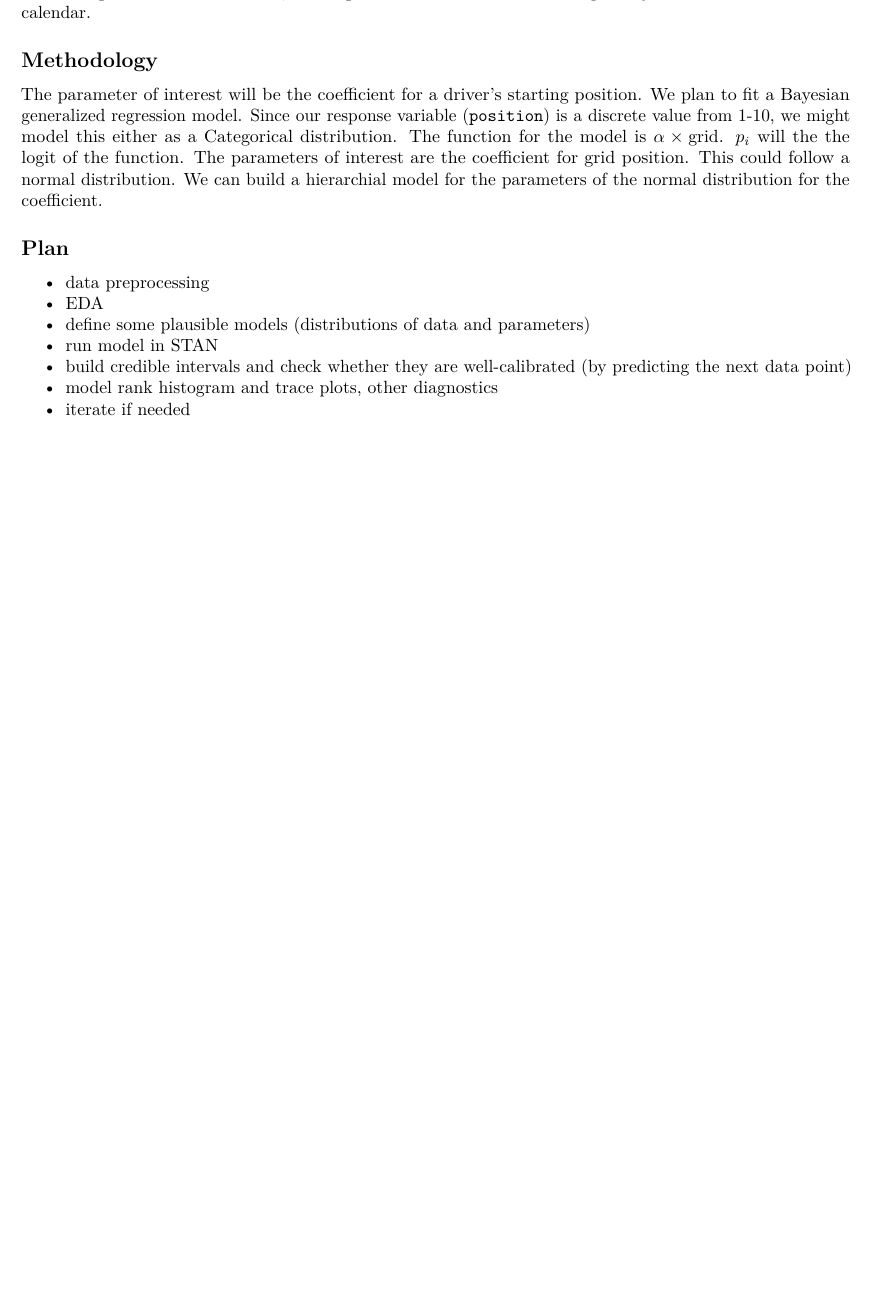
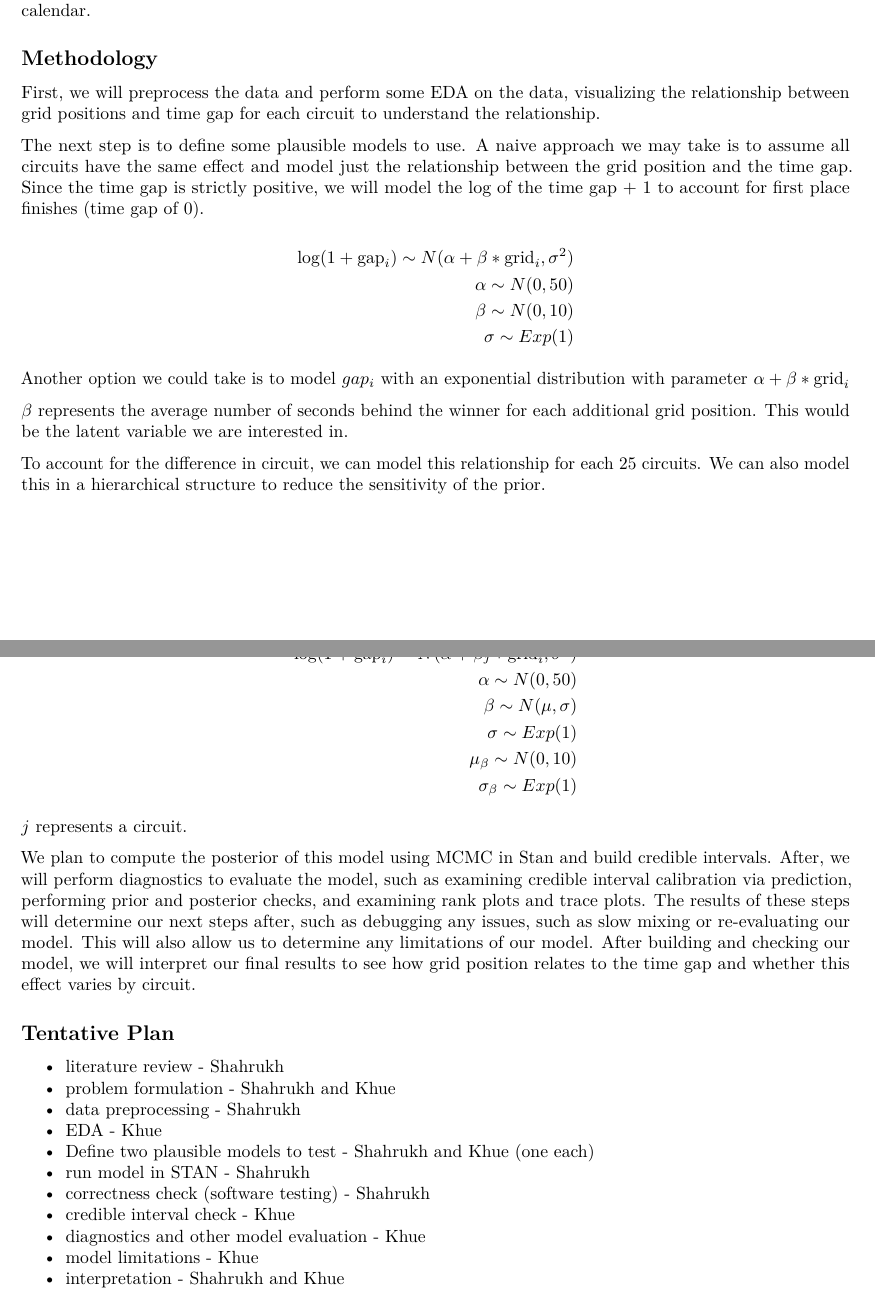
Before and after one commit to khuedo22/stat-405-final-project, an R Markdown document (Proposal.Rmd): part of page 3 of 3 before the commit and two parts of pages 3 and 4 of 4 after it, the two joined at a grey line, cut so that both start at the same text, the shorter picture padded with empty space. Rendered offline with R 4.5, knitr and Pandoc, then LaTeX, with nearby package versions; some code elsewhere in the file could not run offline.

Commit message:
wrote methodology and plan

```diff
--- a/Proposal.Rmd
+++ b/Proposal.Rmd
@@ -153,23 +153,70 @@ reliable estimates especially for newer circuits on the calendar.
 
 ## Methodology
 
-The parameter of interest will be the coefficient for a driver's
-starting position. We plan to fit a Bayesian generalized regression
-model. Since our response variable (`position`) is a discrete value from
-1-10, we might model this either as a Categorical distribution. The
-function for the model is $\alpha \times \text{grid}$. $p_i$ will the
-the logit of the function. The parameters of interest are the
-coefficient for grid position. This could follow a normal distribution.
-We can build a hierarchial model for the parameters of the normal
-distribution for the coefficient.
+First, we will preprocess the data and perform some EDA on the data,
+visualizing the relationship between grid positions and time gap for
+each circuit to understand the relationship.
 
-## Plan
+The next step is to define some plausible models to use. A naive
+approach we may take is to assume all circuits have the same effect and
+model just the relationship between the grid position and the time gap.
+Since the time gap is strictly positive, we will model the log of the
+time gap + 1 to account for first place finishes (time gap of 0).
 
--   data preprocessing
--   EDA
--   define some plausible models (distributions of data and parameters)
--   run model in STAN
--   build credible intervals and check whether they are well-calibrated
-    (by predicting the next data point)
--   model rank histogram and trace plots, other diagnostics
--   iterate if needed
+$$
+\begin{aligned}
+\log(1+\text{gap}_i) \sim N(\alpha + \beta * \text{grid}_i, \sigma^2) \\
+\alpha \sim N(0, 50) \\
+\beta \sim N(0, 10) \\
+\sigma \sim Exp(1)
+\end{aligned}
+$$
+
+Another option we could take is to model $gap_i$ with an exponential
+distribution with parameter $\alpha + \beta * \text{grid}_i$
+
+$\beta$ represents the average number of seconds behind the winner for
+each additional grid position. This would be the latent variable we are
+interested in.
+
+To account for the difference in circuit, we can model this relationship
+for each 25 circuits. We can also model this in a hierarchical structure
+to reduce the sensitivity of the prior.
+
+$$
+\begin{aligned}
+\log(1+\text{gap}_{i}) \sim N(\alpha + \beta_j * \text{grid}_i, \sigma^2) \\
+\alpha \sim N(0, 50) \\
+\beta \sim N(\mu, \sigma) \\
+\sigma \sim Exp(1) \\
+\mu_\beta \sim N(0, 10) \\
+\sigma_\beta \sim Exp(1)
+\end{aligned}
+$$
+
+$j$ represents a circuit.
+
+We plan to compute the posterior of this model using MCMC in Stan and
+build credible intervals. After, we will perform diagnostics to evaluate
+the model, such as examining credible interval calibration via
+prediction, performing prior and posterior checks, and examining rank
+plots and trace plots. The results of these steps will determine our
+next steps after, such as debugging any issues, such as slow mixing or
+re-evaluating our model. This will also allow us to determine any
+limitations of our model. After building and checking our model, we will
+interpret our final results to see how grid position relates to the time
+gap and whether this effect varies by circuit.
+
+## Tentative Plan
+
+-   literature review - Shahrukh
+-   problem formulation - Shahrukh and Khue
+-   data preprocessing - Shahrukh
+-   EDA - Khue
+-   Define two plausible models to test - Shahrukh and Khue (one each)
+-   run model in STAN - Shahrukh
+-   correctness check (software testing) - Shahrukh
+-   credible interval check - Khue
+-   diagnostics and other model evaluation - Khue
+-   model limitations - Khue
+-   interpretation - Shahrukh and Khue
```
Also changed, not shown: Proposal.Rmd (2 more changed lines).
